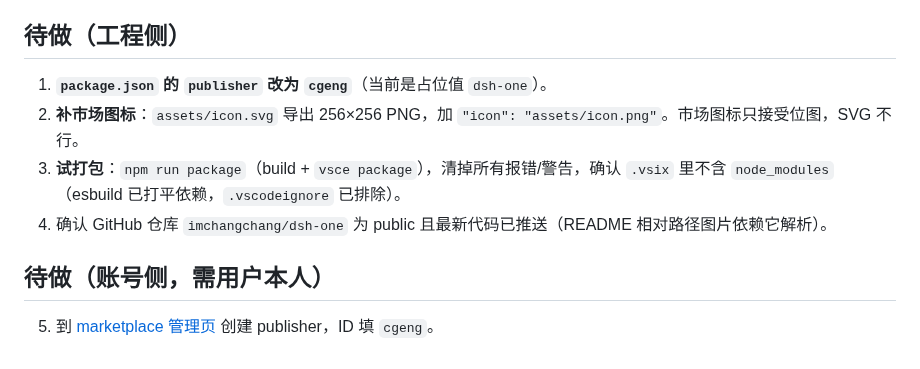
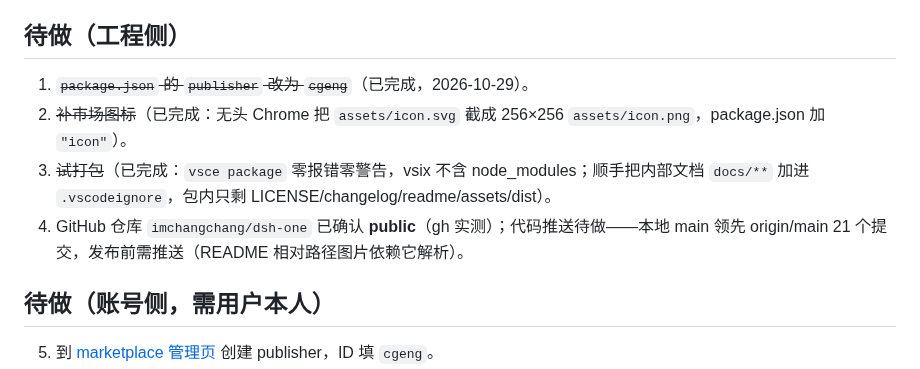
Before and after one commit to imchangchang/dsh-one, a Markdown page: docs/backlog/marketplace-publish.md, the part around the change. Rendered like a GitHub page.

Commit message:
chore(release): 市场发布工程侧准备——publisher、图标、试打包
backlog marketplace-publish 的工程侧 3 项：

1. package.json 的 publisher 从占位值 dsh-one 改为 cgeng（用户拍板的
   publisher ID）。
2. assets/icon.svg 经无头 Chrome 截图导出 256×256 assets/icon.png
   （市场只接受位图），package.json 加 icon 字段；activitybar 仍用 SVG。
3. vsce package 试打包零报错零警告，vsix 不含 node_modules；内部文档
   docs/** 加进 .vscodeignore，包体从 21 个文件降到 10 个。

仓库已确认为 public；本地领先 origin/main 21 个提交，推送留给用户
（mainline 不代推）。

```diff
--- a/docs/backlog/marketplace-publish.md
+++ b/docs/backlog/marketplace-publish.md
@@ -13,10 +13,10 @@
 
 ## 待做（工程侧）
 
-1. **`package.json` 的 `publisher` 改为 `cgeng`**（当前是占位值 `dsh-one`）。
-2. **补市场图标**：`assets/icon.svg` 导出 256×256 PNG，加 `"icon": "assets/icon.png"`。市场图标只接受位图，SVG 不行。
-3. **试打包**：`npm run package`（build + `vsce package`），清掉所有报错/警告，确认 `.vsix` 里不含 `node_modules`（esbuild 已打平依赖，`.vscodeignore` 已排除）。
-4. 确认 GitHub 仓库 `imchangchang/dsh-one` 为 public 且最新代码已推送（README 相对路径图片依赖它解析）。
+1. ~~`package.json` 的 `publisher` 改为 `cgeng`~~（已完成，2026-10-29）。
+2. ~~补市场图标~~（已完成：无头 Chrome 把 `assets/icon.svg` 截成 256×256 `assets/icon.png`，package.json 加 `"icon"`）。
+3. ~~试打包~~（已完成：`vsce package` 零报错零警告，vsix 不含 node_modules；顺手把内部文档 `docs/**` 加进 `.vscodeignore`，包内只剩 LICENSE/changelog/readme/assets/dist）。
+4. GitHub 仓库 `imchangchang/dsh-one` 已确认 **public**（gh 实测）；代码推送待做——本地 main 领先 origin/main 21 个提交，发布前需推送（README 相对路径图片依赖它解析）。
 
 ## 待做（账号侧，需用户本人）
 
```
Also changed, not shown: assets/icon.png (added), 2 other files.
